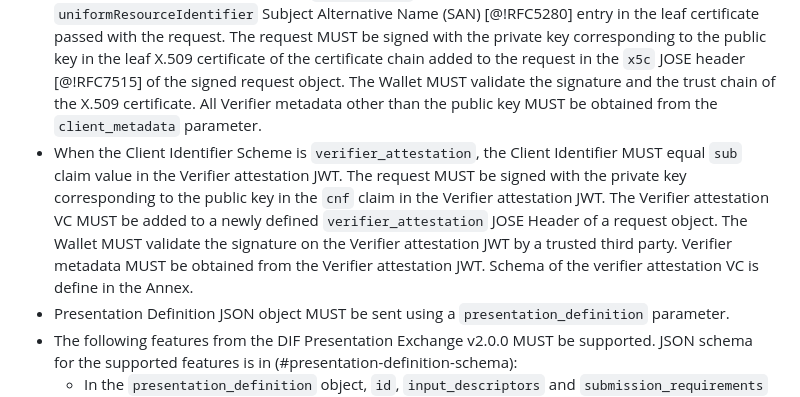
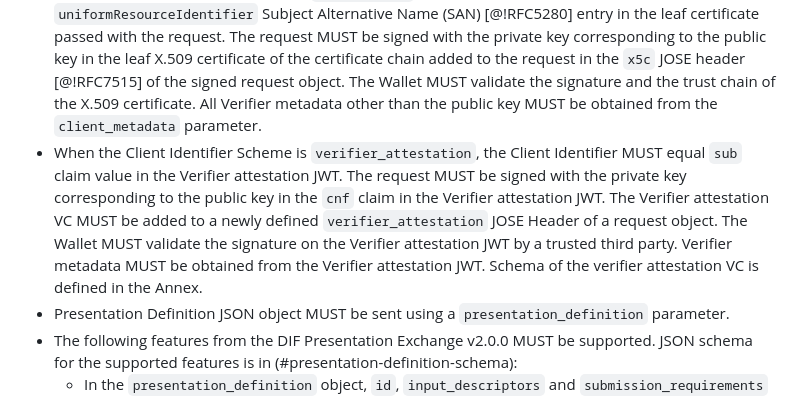
Before and after one commit to openid/oid4vc-haip-sd-jwt-vc, a Markdown page: draft-high-assurance-profile-oid4vc-sd-jwt-vc.md, the part around the change printed below. Rendered like a GitHub page.

```diff
--- a/draft-high-assurance-profile-oid4vc-sd-jwt-vc.md
+++ b/draft-high-assurance-profile-oid4vc-sd-jwt-vc.md
@@ -143,7 +143,7 @@ Section 3.1 of wallet attestation draft would define the basics, and this profil
    * `client_id_scheme` parameter MUST be present in the Authorization Request.
    * `client_id_scheme` value MUST be either `x509_san` or `verifier_attestation`. Wallet MUST support both. Verifier MUST support at least one.
    * When the Client Identifier Scheme is `x509_san_uri`, the Client Identifier MUST be URI and match the `uniformResourceIdentifier` Subject Alternative Name (SAN) [@!RFC5280] entry in the leaf certificate passed with the request. The request MUST be signed with the private key corresponding to the public key in the leaf X.509 certificate of the certificate chain added to the request in the `x5c` JOSE header [@!RFC7515] of the signed request object. The Wallet MUST validate the signature and the trust chain of the X.509 certificate. All Verifier metadata other than the public key MUST be obtained from the `client_metadata` parameter.
-   * When the Client Identifier Scheme is `verifier_attestation`, the Client Identifier MUST equal `sub` claim value in the Verifier attestation JWT. The request MUST be signed with the private key corresponding to the public key in the `cnf` claim in the Verifier attestation JWT. The Verifier attestation VC MUST be added to a newly defined `verifier_attestation` JOSE Header of a request object. The Wallet MUST validate the signature on the Verifier attestation JWT by a trusted third party. Verifier metadata MUST be obtained from the Verifier attestation JWT. Schema of the verifier attestation VC is define in the Annex.
+   * When the Client Identifier Scheme is `verifier_attestation`, the Client Identifier MUST equal `sub` claim value in the Verifier attestation JWT. The request MUST be signed with the private key corresponding to the public key in the `cnf` claim in the Verifier attestation JWT. The Verifier attestation VC MUST be added to a newly defined `verifier_attestation` JOSE Header of a request object. The Wallet MUST validate the signature on the Verifier attestation JWT by a trusted third party. Verifier metadata MUST be obtained from the Verifier attestation JWT. Schema of the verifier attestation VC is defined in the Annex.
    * Presentation Definition JSON object MUST be sent using a `presentation_definition` parameter.
    * The following features from the DIF Presentation Exchange v2.0.0 MUST be supported. JSON schema for the supported features is in (#presentation-definition-schema):
       * In the `presentation_definition` object, `id`, `input_descriptors` and `submission_requirements` properties MUST be supported.
```
Also changed, not shown: other parts of draft-high-assurance-profile-oid4vc-sd-jwt-vc.md (+3 -3 lines).
